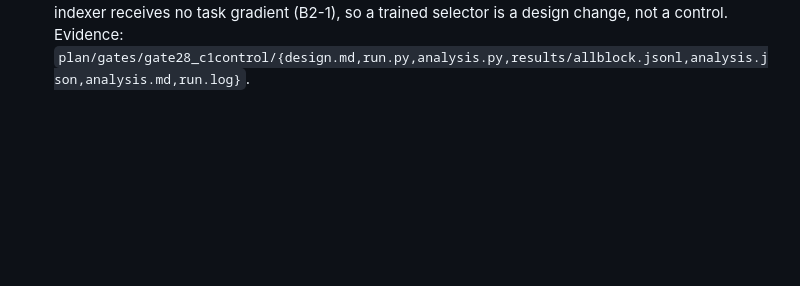
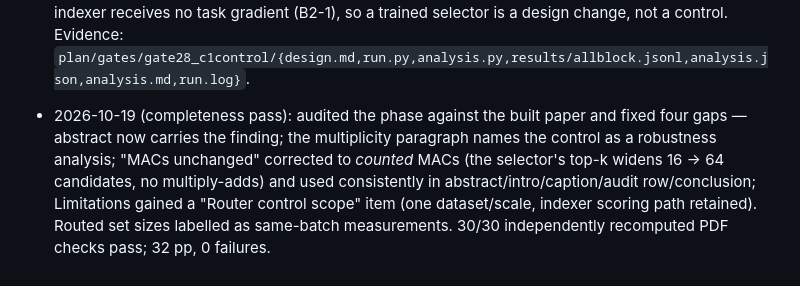
Before and after one commit to darylfung96/decouple_attention, a Markdown page: pre-publication_v2_tasks/C1_controls.md, the part around the change. Drawn GitHub-style; blank space fills up the shorter version.

Commit message:
Log Phase 4 completion in STATUS session log and the C1 task file

```diff
--- a/pre-publication_v2_tasks/C1_controls.md
+++ b/pre-publication_v2_tasks/C1_controls.md
@@ -82,3 +82,4 @@ the result whichever way it goes, including the possibility that routing is unne
   conclusion, audit-table row. D4 stays (a) keep the title (no boundary); D3 default (a) applies — the
   indexer receives no task gradient (B2-1), so a trained selector is a design change, not a control.
   Evidence: `plan/gates/gate28_c1control/{design.md,run.py,analysis.py,results/allblock.jsonl,analysis.json,analysis.md,run.log}`.
+- 2026-10-19 (completeness pass): audited the phase against the built paper and fixed four gaps — abstract now carries the finding; the multiplicity paragraph names the control as a robustness analysis; "MACs unchanged" corrected to *counted* MACs (the selector's top-k widens 16 -> 64 candidates, no multiply-adds) and used consistently in abstract/intro/caption/audit row/conclusion; Limitations gained a "Router control scope" item (one dataset/scale, indexer scoring path retained). Routed set sizes labelled as same-batch measurements. 30/30 independently recomputed PDF checks pass; 32 pp, 0 failures.
```
Also changed, not shown: pre-publication-tasks/STATUS.md (+1 -0 lines).
